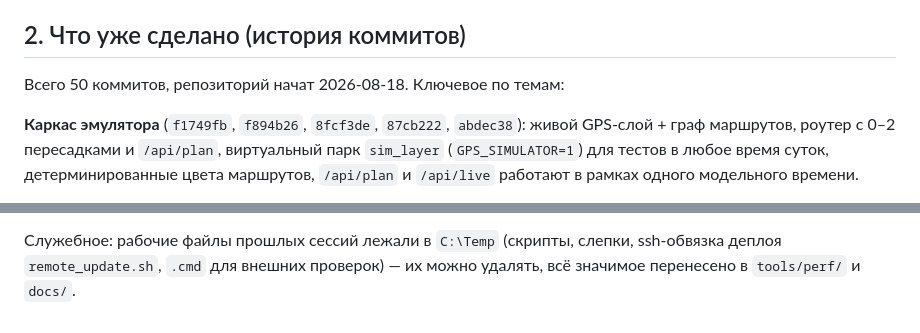
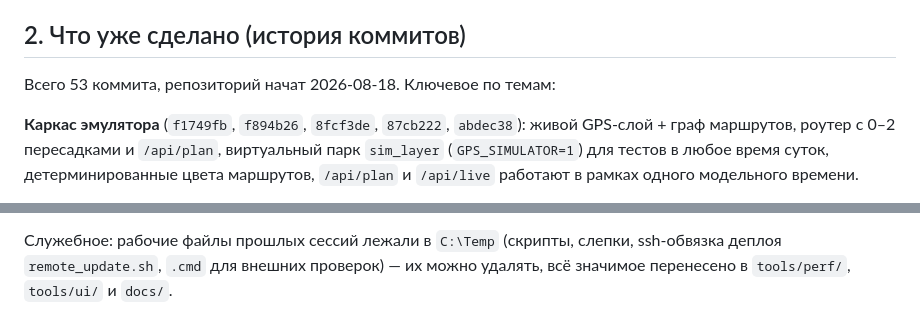
Before and after one commit to andreymaslou/chernivtsi-stops-editor, a Markdown page: docs/STATUS.md, 2 parts joined by grey strips. GitHub-like rendering.

Commit message:
docs: STATUS.md — актуализировать счётчик коммитов и служебный раздел

```diff
--- a/docs/STATUS.md
+++ b/docs/STATUS.md
@@ -16,7 +16,7 @@
 
 ## 2. Что уже сделано (история коммитов)
 
-Всего 50 коммитов, репозиторий начат 2026-08-18. Ключевое по темам:
+Всего 53 коммита, репозиторий начат 2026-08-18. Ключевое по темам:
 
 **Каркас эмулятора** (`f1749fb`, `f894b26`, `8fcf3de`, `87cb222`, `abdec38`):
 живой GPS-слой + граф маршрутов, роутер с 0–2 пересадками и `/api/plan`,
@@ -127,4 +127,4 @@ A/B ≈ 235 → 150 мс (со счётчиками) и haversine 33 168 → 133
 
 Служебное: рабочие файлы прошлых сессий лежали в `C:\Temp` (скрипты, слепки,
 ssh-обвязка деплоя `remote_update.sh`, `.cmd` для внешних проверок) — их можно
-удалять, всё значимое перенесено в `tools/perf/` и `docs/`.
+удалять, всё значимое перенесено в `tools/perf/`, `tools/ui/` и `docs/`.
```
